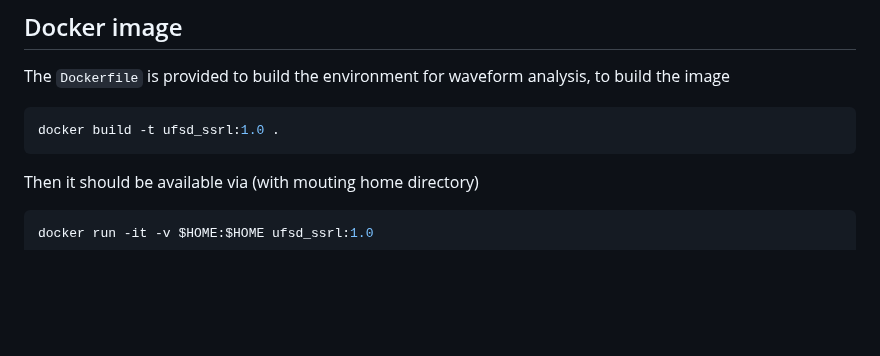
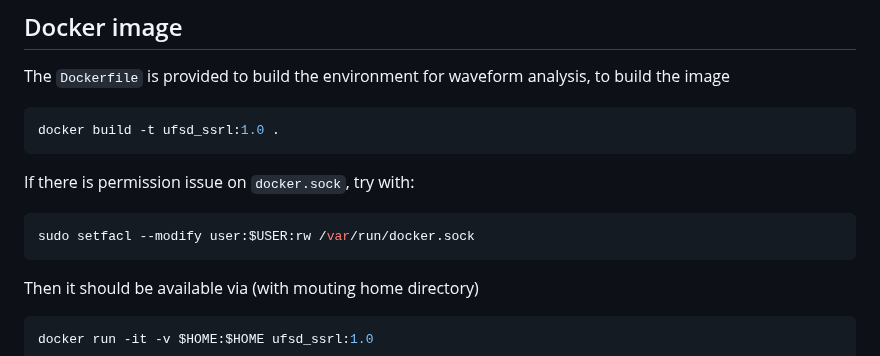
Before and after one commit to Ultra-Fast-Silicon-Detectors/SSRL2024, a Markdown page: README.md, the part around the change. GitHub-like rendering; blank space fills up the shorter version.

Commit message:
update docker permission solution

````diff
--- a/README.md
+++ b/README.md
@@ -44,6 +44,12 @@ The `Dockerfile` is provided to build the environment for waveform analysis, to
 docker build -t ufsd_ssrl:1.0 .
 ```
 
+If there is permission issue on `docker.sock`, try with:
+
+```bash
+sudo setfacl --modify user:$USER:rw /var/run/docker.sock
+```
+
 Then it should be available via (with mouting home directory)
 
 ```bash
````
